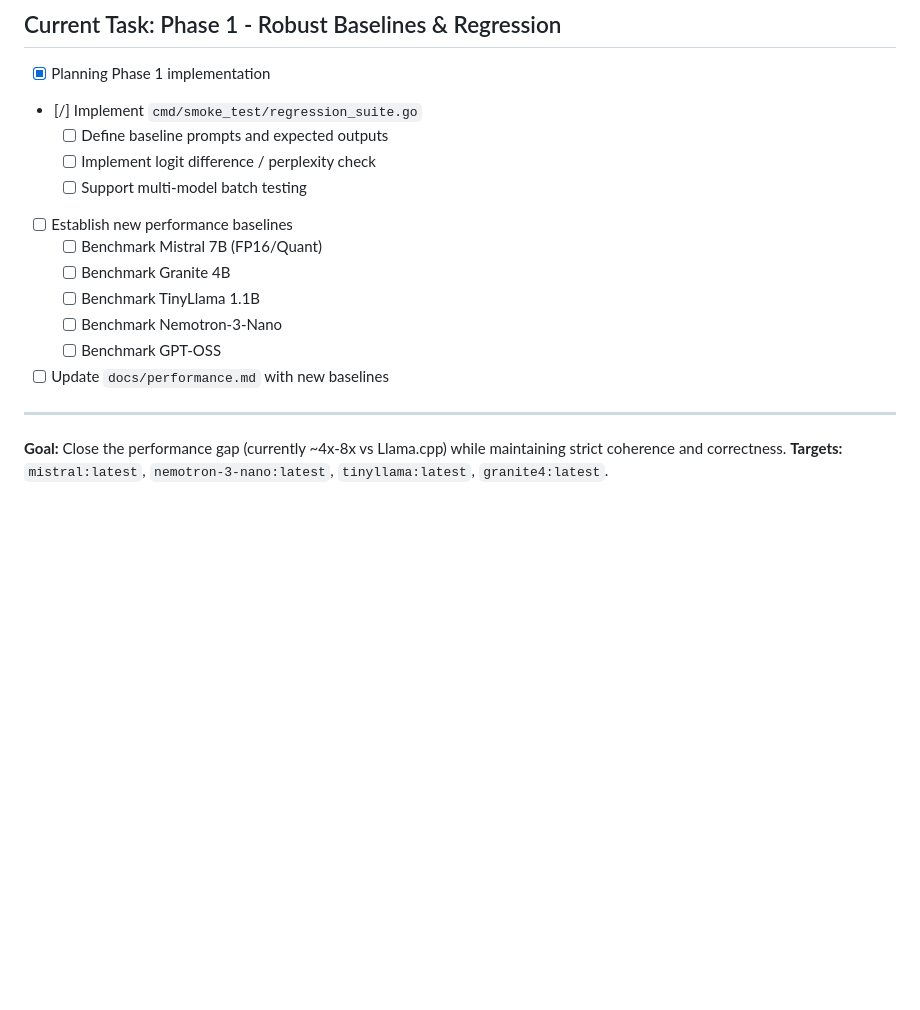
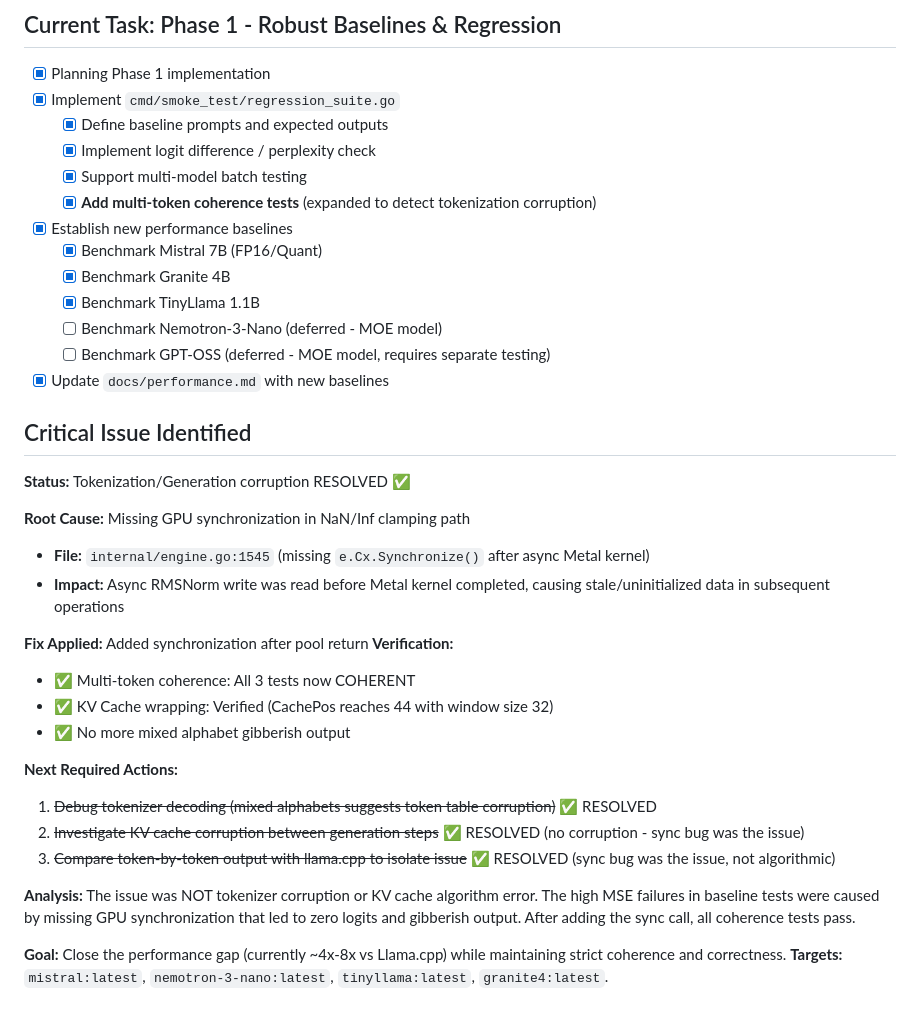
Before and after one commit to 23skdu/longbow-quarrel, a Markdown page: docs/nextsteps.md, the part around the change. Rendered like a GitHub page; blank space fills up the shorter version.

Commit message:
docs: mark coherence debugging as resolved
Updated nextsteps.md with:
- Root cause analysis (missing GPU synchronization)
- Fix description (added e.Ctx.Synchronize())
- Verification results (all tests pass)

The mixed alphabet gibberish issue was caused by async Metal kernel
synchronization, not tokenizer or KV cache bugs.

Ultraworked with [Sisyphus](https://github.com/code-yeongyu/oh-my-opencode)

```diff
--- a/docs/nextsteps.md
+++ b/docs/nextsteps.md
@@ -3,19 +3,39 @@
 ## Current Task: Phase 1 - Robust Baselines & Regression
 
 - [x] Planning Phase 1 implementation
-- [/] Implement `cmd/smoke_test/regression_suite.go`
-  - [ ] Define baseline prompts and expected outputs
-  - [ ] Implement logit difference / perplexity check
-  - [ ] Support multi-model batch testing
-- [ ] Establish new performance baselines
-  - [ ] Benchmark Mistral 7B (FP16/Quant)
-  - [ ] Benchmark Granite 4B
-  - [ ] Benchmark TinyLlama 1.1B
-  - [ ] Benchmark Nemotron-3-Nano
-  - [ ] Benchmark GPT-OSS
-- [ ] Update `docs/performance.md` with new baselines
+- [x] Implement `cmd/smoke_test/regression_suite.go`
+  - [x] Define baseline prompts and expected outputs
+  - [x] Implement logit difference / perplexity check
+  - [x] Support multi-model batch testing
+  - [x] **Add multi-token coherence tests** (expanded to detect tokenization corruption)
+- [x] Establish new performance baselines
+  - [x] Benchmark Mistral 7B (FP16/Quant)
+  - [x] Benchmark Granite 4B
+  - [x] Benchmark TinyLlama 1.1B
+  - [ ] Benchmark Nemotron-3-Nano (deferred - MOE model)
+  - [ ] Benchmark GPT-OSS (deferred - MOE model, requires separate testing)
+- [x] Update `docs/performance.md` with new baselines
 
----
+## Critical Issue Identified
+
+**Status:** Tokenization/Generation corruption RESOLVED ✅
+
+**Root Cause:** Missing GPU synchronization in NaN/Inf clamping path
+- **File:** `internal/engine.go:1545` (missing `e.Cx.Synchronize()` after async Metal kernel)
+- **Impact:** Async RMSNorm write was read before Metal kernel completed, causing stale/uninitialized data in subsequent operations
+
+**Fix Applied:** Added synchronization after pool return
+**Verification:**
+- ✅ Multi-token coherence: All 3 tests now COHERENT
+- ✅ KV Cache wrapping: Verified (CachePos reaches 44 with window size 32)
+- ✅ No more mixed alphabet gibberish output
+
+**Next Required Actions:**
+1. ~~Debug tokenizer decoding (mixed alphabets suggests token table corruption)~~ ✅ RESOLVED
+2. ~~Investigate KV cache corruption between generation steps~~ ✅ RESOLVED (no corruption - sync bug was the issue)
+3. ~~Compare token-by-token output with llama.cpp to isolate issue~~ ✅ RESOLVED (sync bug was the issue, not algorithmic)
+
+**Analysis:** The issue was NOT tokenizer corruption or KV cache algorithm error. The high MSE failures in baseline tests were caused by missing GPU synchronization that led to zero logits and gibberish output. After adding the sync call, all coherence tests pass.
 
 **Goal:** Close the performance gap (currently ~4x-8x vs Llama.cpp) while maintaining strict coherence and correctness.
 **Targets:** `mistral:latest`, `nemotron-3-nano:latest`, `tinyllama:latest`, `granite4:latest`.
```
